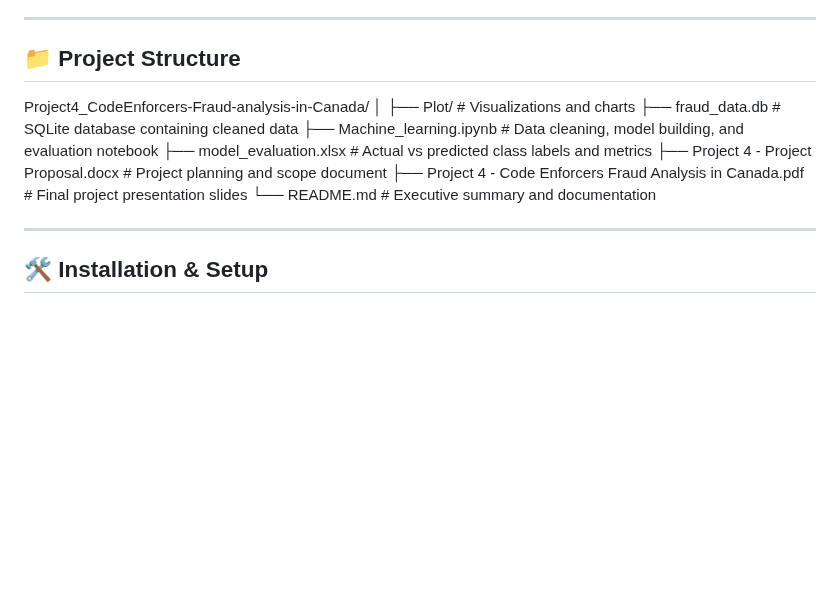
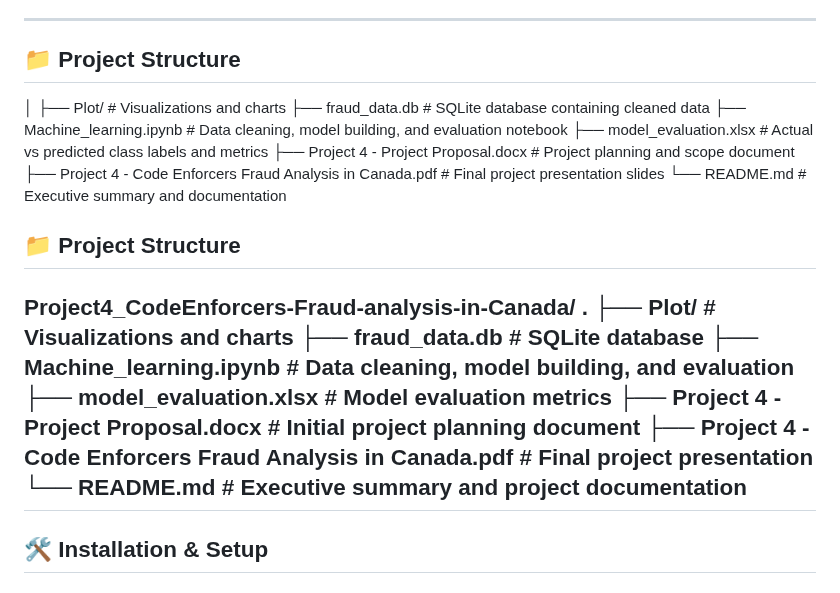
Before and after one commit to Demilade36/Project4_CodeEnforcers-Fraud-analysis-in-Canada, a Markdown page: README.md, the part around the change. Drawn GitHub-style; blank space fills up the shorter version.

```diff
--- a/README.md
+++ b/README.md
@@ -116,7 +116,7 @@ The dataset includes case-level fraud details with demographic, financial, and g
 
 ## 📁 Project Structure
 
-Project4_CodeEnforcers-Fraud-analysis-in-Canada/
+
 │
 ├── Plot/                                 # Visualizations and charts
 ├── fraud_data.db                         # SQLite database containing cleaned data
@@ -126,6 +126,17 @@ Project4_CodeEnforcers-Fraud-analysis-in-Canada/
 ├── Project 4 - Code Enforcers Fraud Analysis in Canada.pdf  # Final project presentation slides
 └── README.md                             # Executive summary and documentation
 
+## 📁 Project Structure
+
+Project4_CodeEnforcers-Fraud-analysis-in-Canada/
+.
+├── Plot/                                 # Visualizations and charts
+├── fraud_data.db                         # SQLite database
+├── Machine_learning.ipynb                # Data cleaning, model building, and evaluation
+├── model_evaluation.xlsx                 # Model evaluation metrics
+├── Project 4 - Project Proposal.docx     # Initial project planning document
+├── Project 4 - Code Enforcers Fraud Analysis in Canada.pdf  # Final project presentation
+└── README.md                             # Executive summary and project documentation
 ---
 
 ## 🛠️ Installation & Setup
```
